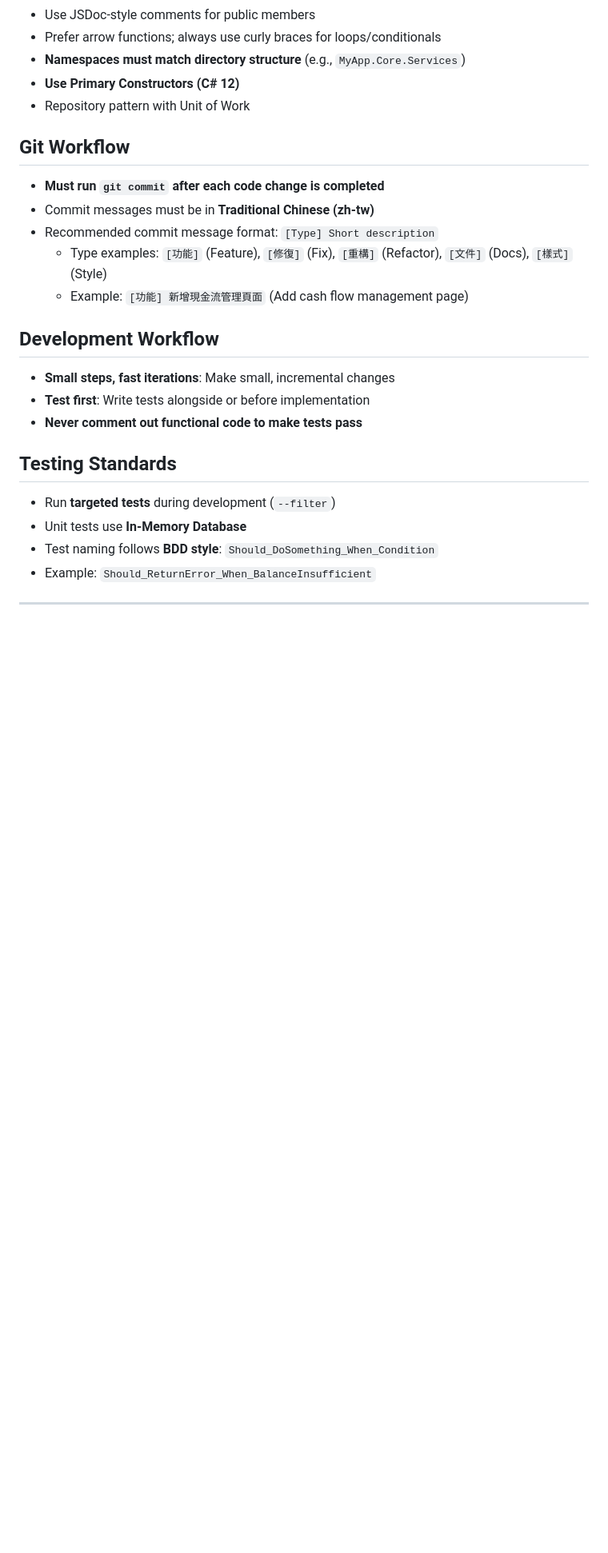
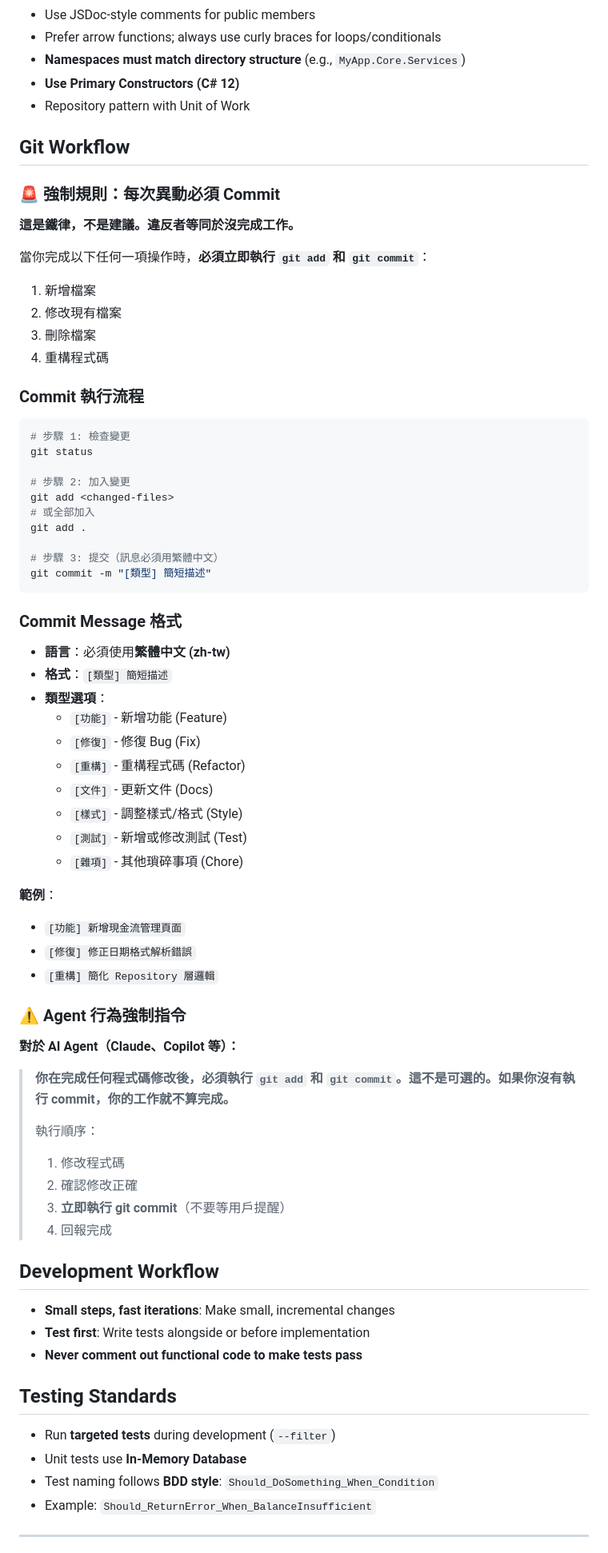
Before and after one commit to SideProject-Hans/SportFinance, a Markdown page: CLAUDE.md, the part around the change. Shown at 80% size. Rendered like a GitHub page; blank space fills up the shorter version.

Commit message:
[文件] 強化 Git Workflow 規範，加入 Agent 強制執行指令

````diff
--- a/CLAUDE.md
+++ b/CLAUDE.md
@@ -229,11 +229,60 @@ Database (MySQL / MSSQL)
 
 ## Git Workflow
 
-- **Must run `git commit` after each code change is completed**
-- Commit messages must be in **Traditional Chinese (zh-tw)**
-- Recommended commit message format: `[Type] Short description`
-  - Type examples: `[功能]` (Feature), `[修復]` (Fix), `[重構]` (Refactor), `[文件]` (Docs), `[樣式]` (Style)
-  - Example: `[功能] 新增現金流管理頁面` (Add cash flow management page)
+### 🚨 強制規則：每次異動必須 Commit
+
+**這是鐵律，不是建議。違反者等同於沒完成工作。**
+
+當你完成以下任何一項操作時，**必須立即執行 `git add` 和 `git commit`**：
+1. 新增檔案
+2. 修改現有檔案
+3. 刪除檔案
+4. 重構程式碼
+
+### Commit 執行流程
+
+```bash
+# 步驟 1: 檢查變更
+git status
+
+# 步驟 2: 加入變更
+git add <changed-files>
+# 或全部加入
+git add .
+
+# 步驟 3: 提交（訊息必須用繁體中文）
+git commit -m "[類型] 簡短描述"
+```
+
+### Commit Message 格式
+
+- **語言**：必須使用**繁體中文 (zh-tw)**
+- **格式**：`[類型] 簡短描述`
+- **類型選項**：
+  - `[功能]` - 新增功能 (Feature)
+  - `[修復]` - 修復 Bug (Fix)
+  - `[重構]` - 重構程式碼 (Refactor)
+  - `[文件]` - 更新文件 (Docs)
+  - `[樣式]` - 調整樣式/格式 (Style)
+  - `[測試]` - 新增或修改測試 (Test)
+  - `[雜項]` - 其他瑣碎事項 (Chore)
+
+**範例**：
+- `[功能] 新增現金流管理頁面`
+- `[修復] 修正日期格式解析錯誤`
+- `[重構] 簡化 Repository 層邏輯`
+
+### ⚠️ Agent 行為強制指令
+
+**對於 AI Agent（Claude、Copilot 等）：**
+
+> **你在完成任何程式碼修改後，必須執行 `git add` 和 `git commit`。這不是可選的。如果你沒有執行 commit，你的工作就不算完成。**
+>
+> 執行順序：
+> 1. 修改程式碼
+> 2. 確認修改正確
+> 3. **立即執行 git commit**（不要等用戶提醒）
+> 4. 回報完成
 
 ## Development Workflow
 
````
